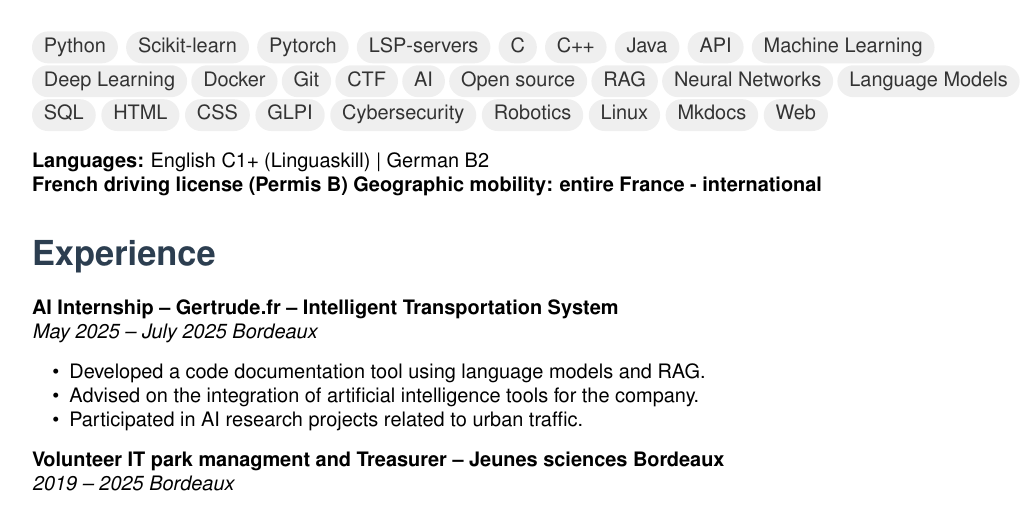
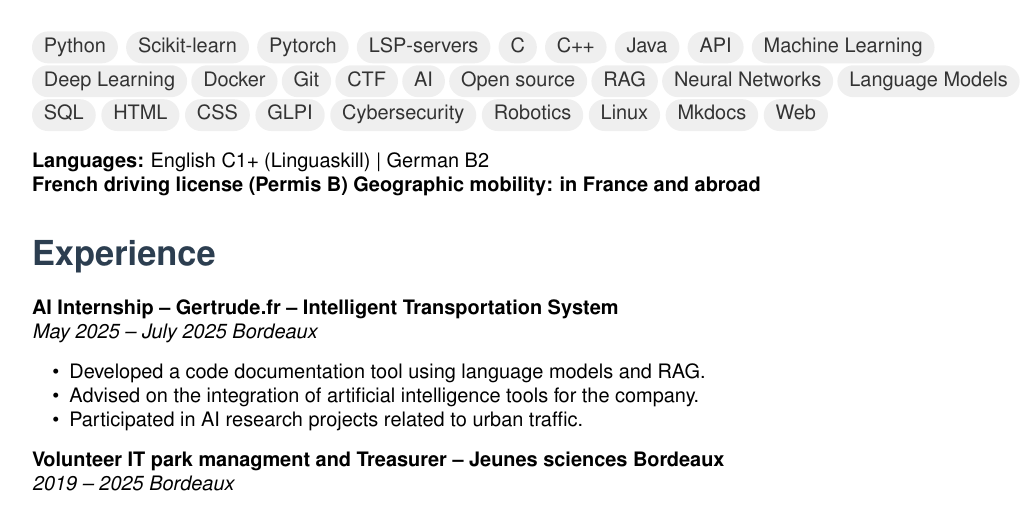
Before and after one commit to 0xNatgan/0xNatgan.github.io, a LaTeX CV (cv_en.tex): part of page 1 of 2, cut so that both start at the same text. Compiled offline with pdfLaTeX.

Commit message:
in france and abraod

```diff
--- a/cv_en.tex
+++ b/cv_en.tex
@@ -63,7 +63,7 @@ Through my experiences as an IT park manager, IT and robotics training courses i
 \newline
 \noindent\textbf{Languages:} English C1+ (Linguaskill) \textbar\ German B2\\
 \noindent\textbf{French driving license (Permis B)}
-\noindent\textbf{Geographic mobility: entire France - international}
+\noindent\textbf{Geographic mobility: in France and abroad}
 
 % EFFxperience
 \section*{Experience}
```
